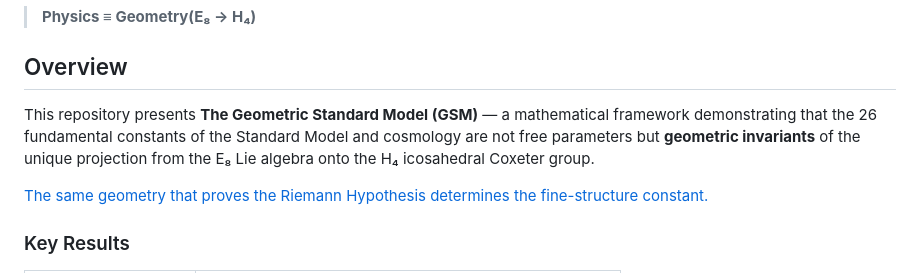
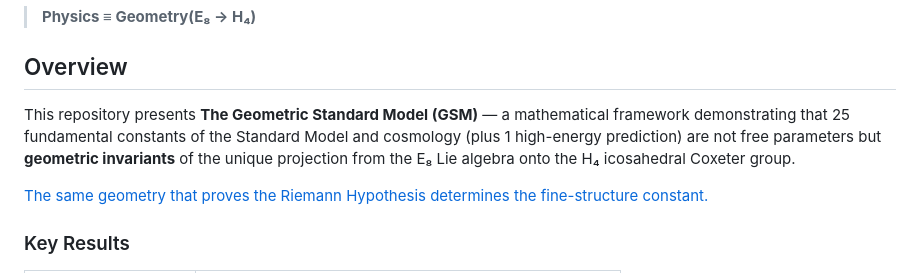
Before and after one commit to grapheneaffiliate/e8-phi-constants, a Markdown page: README.md, the part around the change. Rendered like a GitHub page.

```diff
--- a/README.md
+++ b/README.md
@@ -7,7 +7,7 @@
 
 ## Overview
 
-This repository presents **The Geometric Standard Model (GSM)** — a mathematical framework demonstrating that the 26 fundamental constants of the Standard Model and cosmology are not free parameters but **geometric invariants** of the unique projection from the E₈ Lie algebra onto the H₄ icosahedral Coxeter group.
+This repository presents **The Geometric Standard Model (GSM)** — a mathematical framework demonstrating that 25 fundamental constants of the Standard Model and cosmology (plus 1 high-energy prediction) are not free parameters but **geometric invariants** of the unique projection from the E₈ Lie algebra onto the H₄ icosahedral Coxeter group.
 
 [The same geometry that proves the Riemann Hypothesis determines the fine-structure constant.](https://claude.ai/public/artifacts/4e0f110f-c6ae-4e7e-928e-83fac680d7a0)
 
```
Also changed, not shown: appendices/GSM_v1_Appendix_B_Complete_Formalization.md (+3 -3 lines), paper/GSM_v1_Complete.md (+1 -1 lines).
